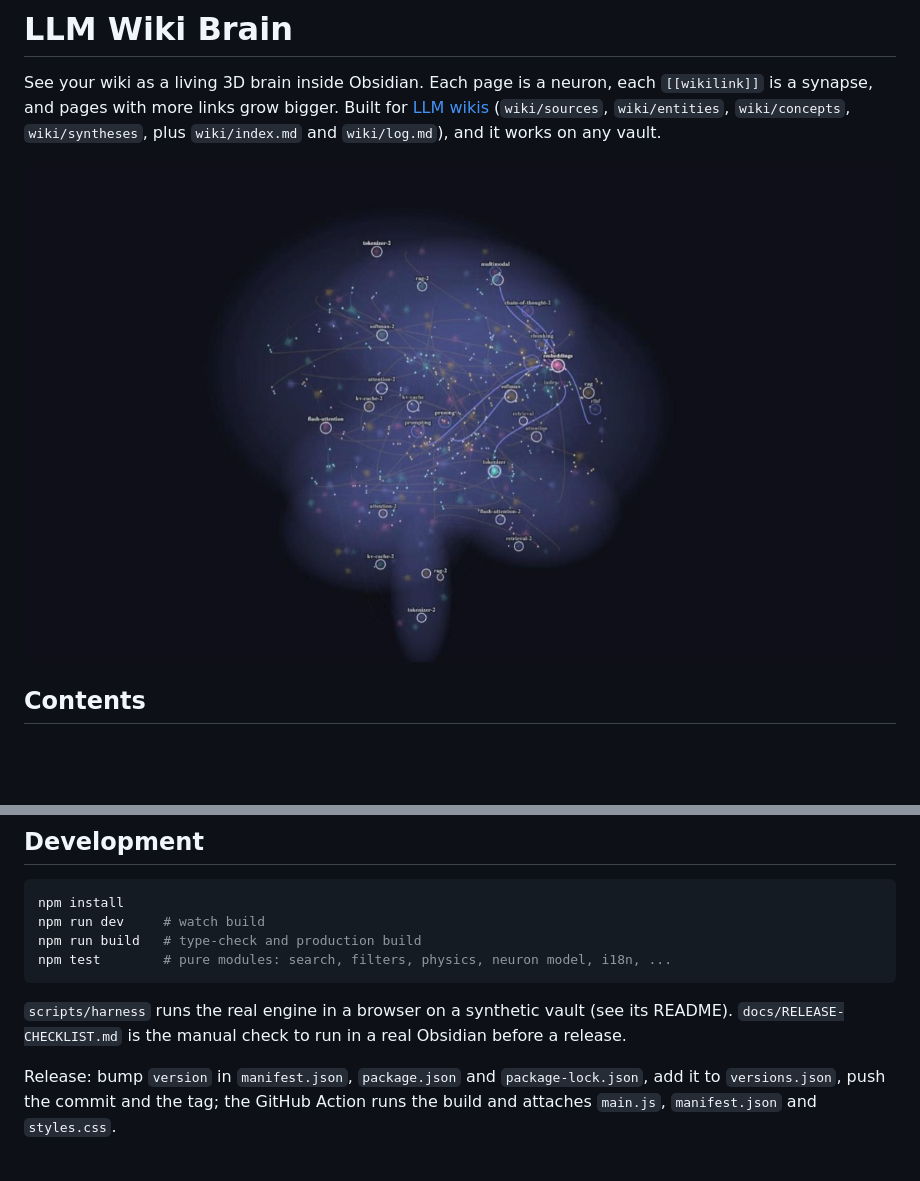
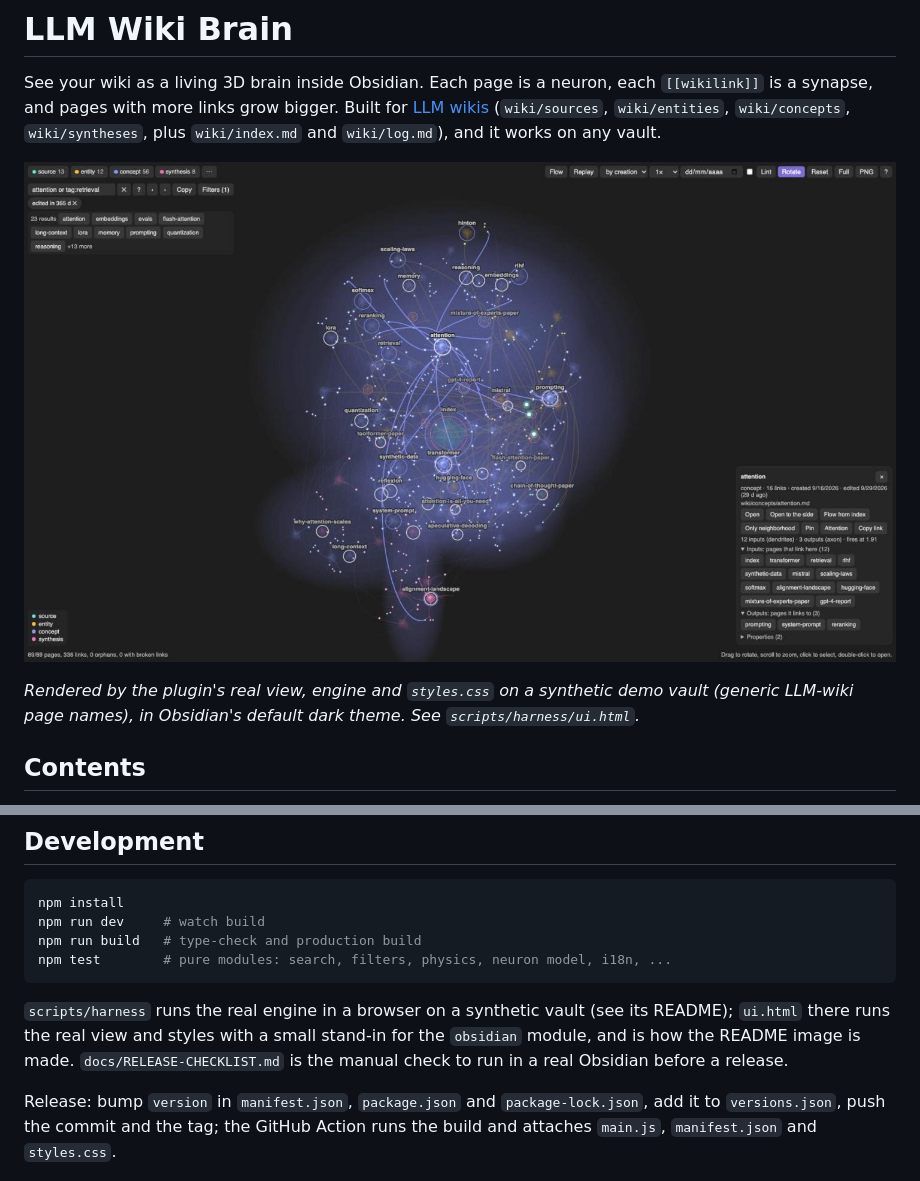
Before and after one commit to jonyfs/llm-wiki-brain, a Markdown page: README.md, 2 parts joined by grey strips. Drawn GitHub-style; pictures changed too: docs/images/brain.jpg; blank space fills up the shorter version.

````diff
--- a/README.md
+++ b/README.md
@@ -2,7 +2,9 @@
 
 See your wiki as a living 3D brain inside Obsidian. Each page is a neuron, each `[[wikilink]]` is a synapse, and pages with more links grow bigger. Built for [LLM wikis](https://github.com/jonyfs/llm-wiki-template) (`wiki/sources`, `wiki/entities`, `wiki/concepts`, `wiki/syntheses`, plus `wiki/index.md` and `wiki/log.md`), and it works on any vault.
 
-![The brain with a page selected, search matches ringed, a packet traveling from the index and pages edited today marked (demo vault with sample data)](docs/images/brain.jpg)
+![The plugin's own view on a demo vault: type chips and toolbar at the top, search with an active filter chip and a result list, a selected page with its inputs and outputs, a Flow packet in flight, the legend and the status line](docs/images/brain.jpg)
+
+*Rendered by the plugin's real view, engine and `styles.css` on a synthetic demo vault (generic LLM-wiki page names), in Obsidian's default dark theme. See `scripts/harness/ui.html`.*
 
 ## Contents
 
@@ -164,7 +166,7 @@ npm run build   # type-check and production build
 npm test        # pure modules: search, filters, physics, neuron model, i18n, ...
 ```
 
-`scripts/harness` runs the real engine in a browser on a synthetic vault (see its README). `docs/RELEASE-CHECKLIST.md` is the manual check to run in a real Obsidian before a release.
+`scripts/harness` runs the real engine in a browser on a synthetic vault (see its README); `ui.html` there runs the real view and styles with a small stand-in for the `obsidian` module, and is how the README image is made. `docs/RELEASE-CHECKLIST.md` is the manual check to run in a real Obsidian before a release.
 
 Release: bump `version` in `manifest.json`, `package.json` and `package-lock.json`, add it to `versions.json`, push the commit and the tag; the GitHub Action runs the build and attaches `main.js`, `manifest.json` and `styles.css`.
 
````
Also changed, not shown: scripts/harness/README.md (+14 -0 lines), 6 other files.
